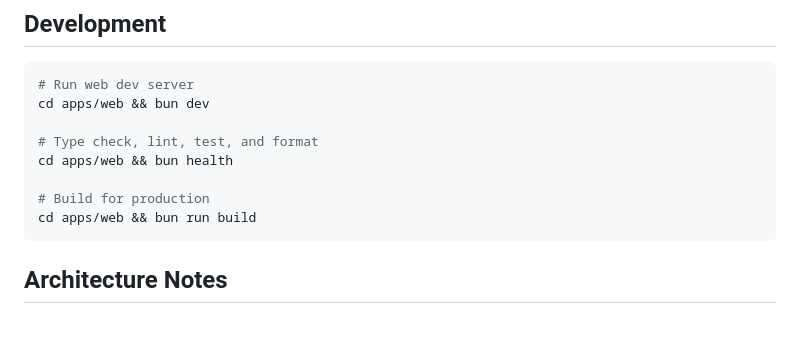
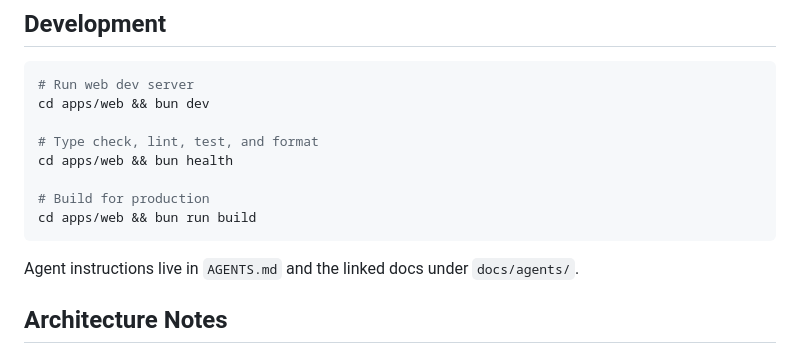
Before and after one commit to aurokin/agentchat, a Markdown page: README.md, the part around the change. GitHub-like rendering; blank space fills up the shorter version.

Commit message:
Add AGENTS docs reference

````diff
--- a/README.md
+++ b/README.md
@@ -121,6 +121,8 @@ cd apps/web && bun health
 cd apps/web && bun run build
 ```
 
+Agent instructions live in `AGENTS.md` and the linked docs under `docs/agents/`.
+
 ## Architecture Notes
 
 - **Direct API calls**: OpenRouter API calls are made directly from the client
````
